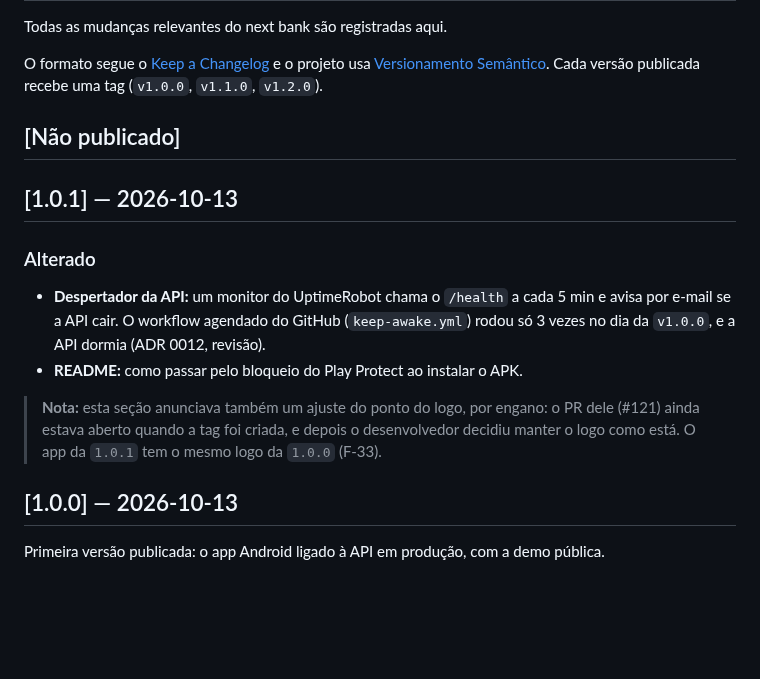
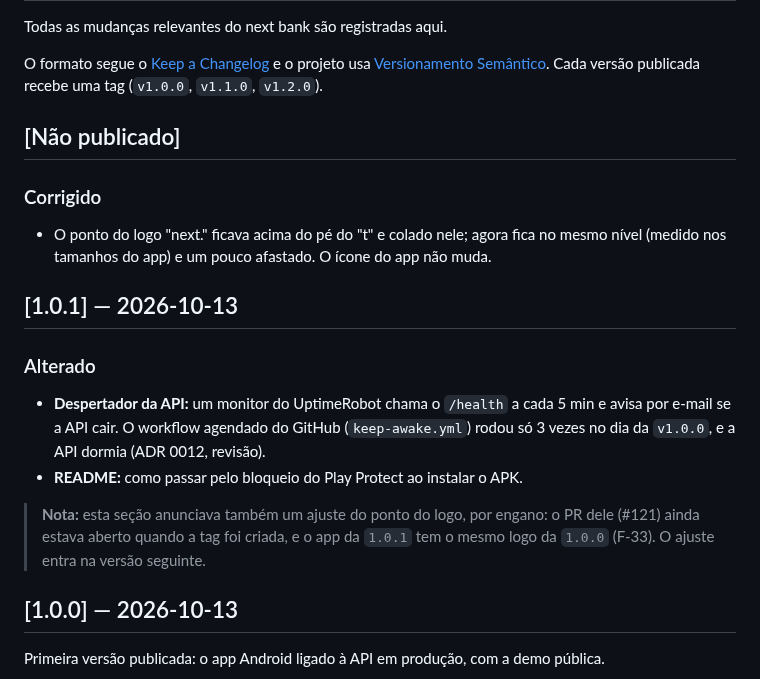
Before and after one commit to renatomf/next-bank, a Markdown page: CHANGELOG.md, the part around the change. Drawn GitHub-style; blank space fills up the shorter version.

Commit message:
docs: bring the logo fix back to the changelog
#121 was closed over a misunderstanding about which logo the developer wanted; the fix returns from the same commit, and the 1.0.1 note and F-33 now say so.

Co-Authored-By: Claude Opus 5.5 <noreply@anthropic.com>

```diff
--- a/CHANGELOG.md
+++ b/CHANGELOG.md
@@ -6,13 +6,16 @@ O formato segue o [Keep a Changelog](https://keepachangelog.com/pt-BR/1.1.0/) e
 
 ## [Não publicado]
 
+### Corrigido
+- O ponto do logo "next." ficava acima do pé do "t" e colado nele; agora fica no mesmo nível (medido nos tamanhos do app) e um pouco afastado. O ícone do app não muda.
+
 ## [1.0.1] — 2026-10-13
 
 ### Alterado
 - **Despertador da API:** um monitor do UptimeRobot chama o `/health` a cada 5 min e avisa por e-mail se a API cair. O workflow agendado do GitHub (`keep-awake.yml`) rodou só 3 vezes no dia da `v1.0.0`, e a API dormia (ADR 0012, revisão).
 - **README:** como passar pelo bloqueio do Play Protect ao instalar o APK.
 
-> **Nota:** esta seção anunciava também um ajuste do ponto do logo, por engano: o PR dele (#121) ainda estava aberto quando a tag foi criada, e depois o desenvolvedor decidiu manter o logo como está. O app da `1.0.1` tem o mesmo logo da `1.0.0` (F-33).
+> **Nota:** esta seção anunciava também um ajuste do ponto do logo, por engano: o PR dele (#121) ainda estava aberto quando a tag foi criada, e o app da `1.0.1` tem o mesmo logo da `1.0.0` (F-33). O ajuste entra na versão seguinte.
 
 ## [1.0.0] — 2026-10-13
 
```
Also changed, not shown: docs/security/controles-de-seguranca.md (+1 -1 lines).
